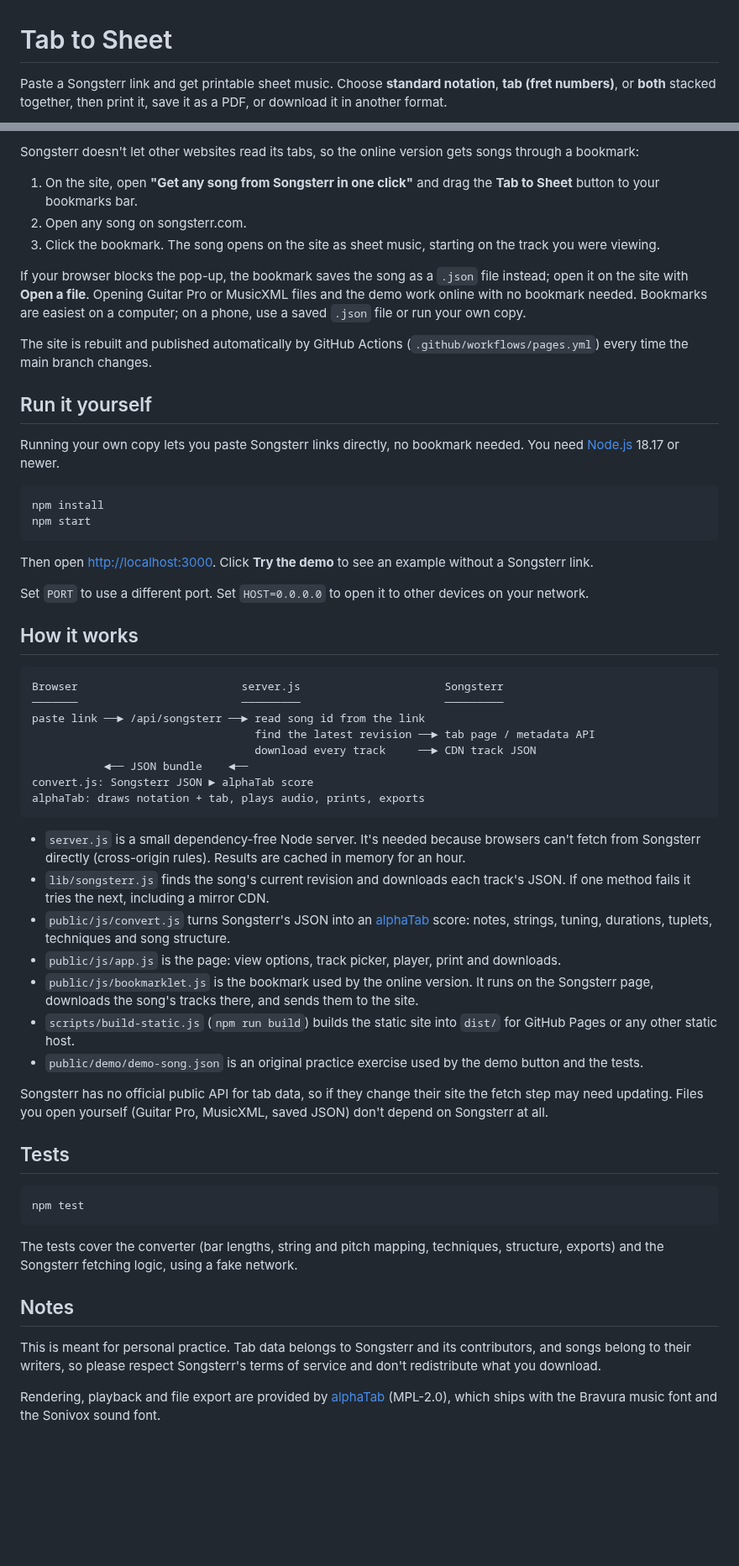
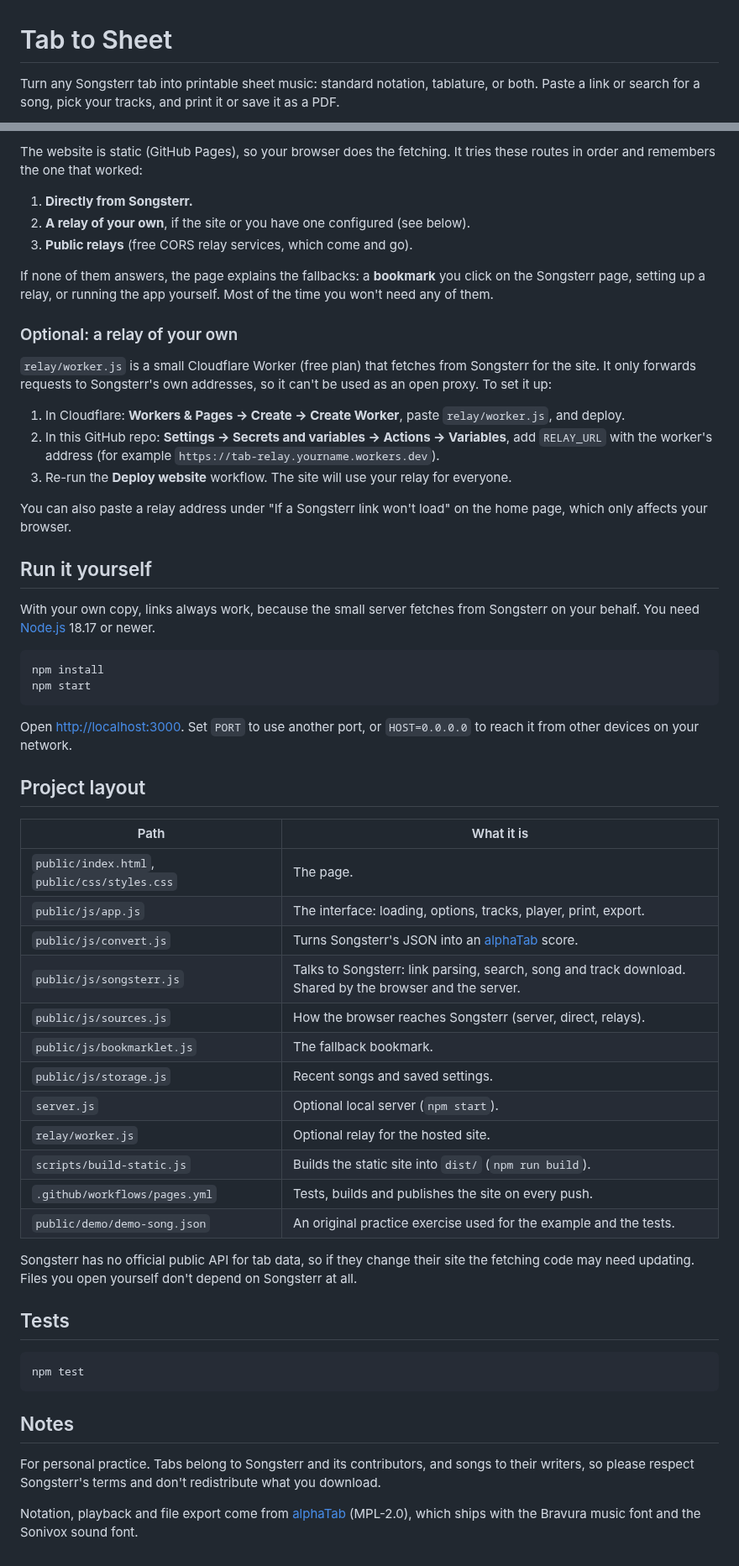
Before and after one commit to shibeeee/songsterr-to-sheet-music, a Markdown page: README.md, 2 parts joined by grey strips. Shown at 84% size. Rendered like a GitHub page; blank space fills up the shorter version.

````diff
--- a/README.md
+++ b/README.md
@@ -1,4 +1,4 @@
 # Tab to Sheet
 
-Paste a Songsterr link and get printable sheet music. Choose **standard notation**, **tab (fret numbers)**, or **both** stacked together, then print it, save it as a PDF, or download it in another format.
+Turn any Songsterr tab into printable sheet music: standard notation, tablature, or both. Paste a link or search for a song, pick your tracks, and print it or save it as a PDF.
 
@@ -23,49 +25,51 @@ Supported techniques include ties, hammer-ons/pull-offs, slides, bends, vibrato,
 
-Songsterr doesn't let other websites read its tabs, so the online version gets songs through a bookmark:
+The website is static (GitHub Pages), so your browser does the fetching. It tries these routes in order and remembers the one that worked:
 
-1. On the site, open **"Get any song from Songsterr in one click"** and drag the **Tab to Sheet** button to your bookmarks bar.
-2. Open any song on songsterr.com.
-3. Click the bookmark. The song opens on the site as sheet music, starting on the track you were viewing.
+1. **Directly from Songsterr.**
+2. **A relay of your own**, if the site or you have one configured (see below).
+3. **Public relays** (free CORS relay services, which come and go).
 
-If your browser blocks the pop-up, the bookmark saves the song as a `.json` file instead; open it on the site with **Open a file**. Opening Guitar Pro or MusicXML files and the demo work online with no bookmark needed. Bookmarks are easiest on a computer; on a phone, use a saved `.json` file or run your own copy.
+If none of them answers, the page explains the fallbacks: a **bookmark** you click on the Songsterr page, setting up a relay, or running the app yourself. Most of the time you won't need any of them.
 
-The site is rebuilt and published automatically by GitHub Actions (`.github/workflows/pages.yml`) every time the main branch changes.
+### Optional: a relay of your own
+
+`relay/worker.js` is a small Cloudflare Worker (free plan) that fetches from Songsterr for the site. It only forwards requests to Songsterr's own addresses, so it can't be used as an open proxy. To set it up:
+
+1. In Cloudflare: **Workers & Pages → Create → Create Worker**, paste `relay/worker.js`, and deploy.
+2. In this GitHub repo: **Settings → Secrets and variables → Actions → Variables**, add `RELAY_URL` with the worker's address (for example `https://tab-relay.yourname.workers.dev`).
+3. Re-run the **Deploy website** workflow. The site will use your relay for everyone.
+
+You can also paste a relay address under "If a Songsterr link won't load" on the home page, which only affects your browser.
 
 ## Run it yourself
 
-Running your own copy lets you paste Songsterr links directly, no bookmark needed. You need [Node.js](https://nodejs.org) 18.17 or newer.
+With your own copy, links always work, because the small server fetches from Songsterr on your behalf. You need [Node.js](https://nodejs.org) 18.17 or newer.
 
 ```bash
 npm install
 npm start
 ```
 
-Then open <http://localhost:3000>. Click **Try the demo** to see an example without a Songsterr link.
+Open <http://localhost:3000>. Set `PORT` to use another port, or `HOST=0.0.0.0` to reach it from other devices on your network.
 
-Set `PORT` to use a different port. Set `HOST=0.0.0.0` to open it to other devices on your network.
+## Project layout
 
-## How it works
+| Path | What it is |
+| --- | --- |
+| `public/index.html`, `public/css/styles.css` | The page. |
+| `public/js/app.js` | The interface: loading, options, tracks, player, print, export. |
+| `public/js/convert.js` | Turns Songsterr's JSON into an [alphaTab](https://alphatab.net) score. |
+| `public/js/songsterr.js` | Talks to Songsterr: link parsing, search, song and track download. Shared by the browser and the server. |
+| `public/js/sources.js` | How the browser reaches Songsterr (server, direct, relays). |
+| `public/js/bookmarklet.js` | The fallback bookmark. |
+| `public/js/storage.js` | Recent songs and saved settings. |
+| `server.js` | Optional local server (`npm start`). |
+| `relay/worker.js` | Optional relay for the hosted site. |
+| `scripts/build-static.js` | Builds the static site into `dist/` (`npm run build`). |
+| `.github/workflows/pages.yml` | Tests, builds and publishes the site on every push. |
+| `public/demo/demo-song.json` | An original practice exercise used for the example and the tests. |
 
-```
-Browser                         server.js                      Songsterr
-───────                         ─────────                      ─────────
-paste link ──► /api/songsterr ──► read song id from the link
-                                  find the latest revision ──► tab page / metadata API
-                                  download every track     ──► CDN track JSON
-           ◄── JSON bundle    ◄──
-convert.js: Songsterr JSON ► alphaTab score
-alphaTab: draws notation + tab, plays audio, prints, exports
-```
-
-- `server.js` is a small dependency-free Node server. It's needed because browsers can't fetch from Songsterr directly (cross-origin rules). Results are cached in memory for an hour.
-- `lib/songsterr.js` finds the song's current revision and downloads each track's JSON. If one method fails it tries the next, including a mirror CDN.
-- `public/js/convert.js` turns Songsterr's JSON into an [alphaTab](https://alphatab.net) score: notes, strings, tuning, durations, tuplets, techniques and song structure.
-- `public/js/app.js` is the page: view options, track picker, player, print and downloads.
-- `public/js/bookmarklet.js` is the bookmark used by the online version. It runs on the Songsterr page, downloads the song's tracks there, and sends them to the site.
-- `scripts/build-static.js` (`npm run build`) builds the static site into `dist/` for GitHub Pages or any other static host.
-- `public/demo/demo-song.json` is an original practice exercise used by the demo button and the tests.
-
-Songsterr has no official public API for tab data, so if they change their site the fetch step may need updating. Files you open yourself (Guitar Pro, MusicXML, saved JSON) don't depend on Songsterr at all.
+Songsterr has no official public API for tab data, so if they change their site the fetching code may need updating. Files you open yourself don't depend on Songsterr at all.
 
 ## Tests
 
@@ -73,10 +77,8 @@ Songsterr has no official public API for tab data, so if they change their site
 npm test
 ```
 
-The tests cover the converter (bar lengths, string and pitch mapping, techniques, structure, exports) and the Songsterr fetching logic, using a fake network.
-
 ## Notes
 
-This is meant for personal practice. Tab data belongs to Songsterr and its contributors, and songs belong to their writers, so please respect Songsterr's terms of service and don't redistribute what you download.
+For personal practice. Tabs belong to Songsterr and its contributors, and songs to their writers, so please respect Songsterr's terms and don't redistribute what you download.
 
-Rendering, playback and file export are provided by [alphaTab](https://github.com/CoderLine/alphaTab) (MPL-2.0), which ships with the Bravura music font and the Sonivox sound font.
+Notation, playback and file export come from [alphaTab](https://github.com/CoderLine/alphaTab) (MPL-2.0), which ships with the Bravura music font and the Sonivox sound font.
````
Also changed, not shown: other parts of README.md (+15 -13 lines), docs/screenshot.png, 12 other files.
